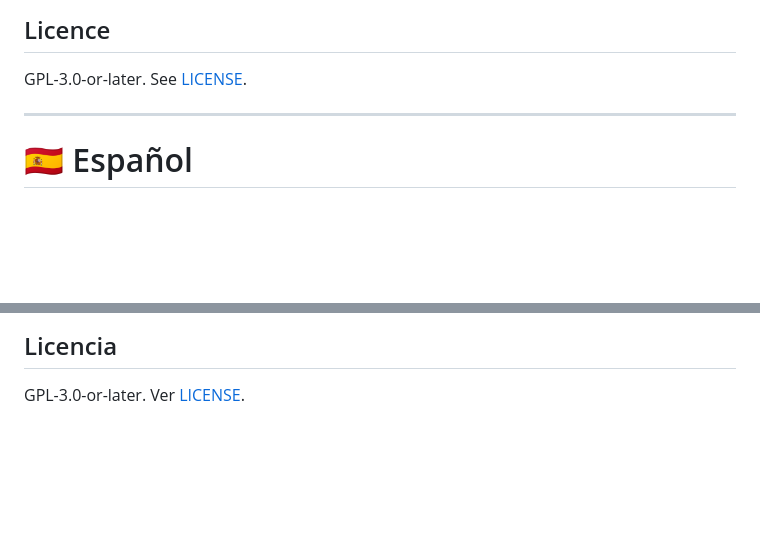
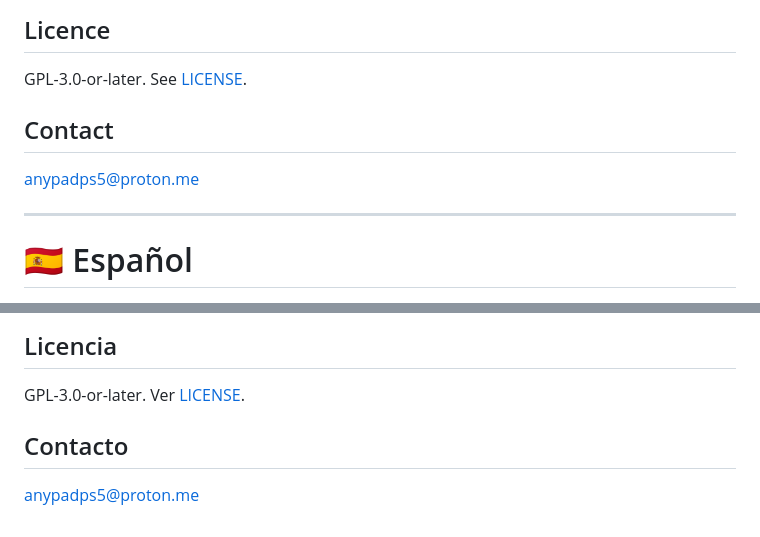
Before and after one commit to mistervampi/AnyPad-PS5, a Markdown page: README.md, 2 parts joined by grey strips. Rendered like a GitHub page; blank space fills up the shorter version.

Commit message:
Anade el contacto / Add contact
Co-Authored-By: Claude Sonnet 5.5 <noreply@anthropic.com>

```diff
--- a/README.md
+++ b/README.md
@@ -134,6 +134,10 @@ Test log of the console trials: [PRUEBAS.md](PRUEBAS.md) (Spanish). Version hist
 
 GPL-3.0-or-later. See [LICENSE](LICENSE).
 
+## Contact
+
+anypadps5@proton.me
+
 
 ---
 
@@ -251,3 +255,7 @@ Registro de pruebas en consola: [PRUEBAS.md](PRUEBAS.md). Historial de versiones
 ## Licencia
 
 GPL-3.0-or-later. Ver [LICENSE](LICENSE).
+
+## Contacto
+
+anypadps5@proton.me
```
